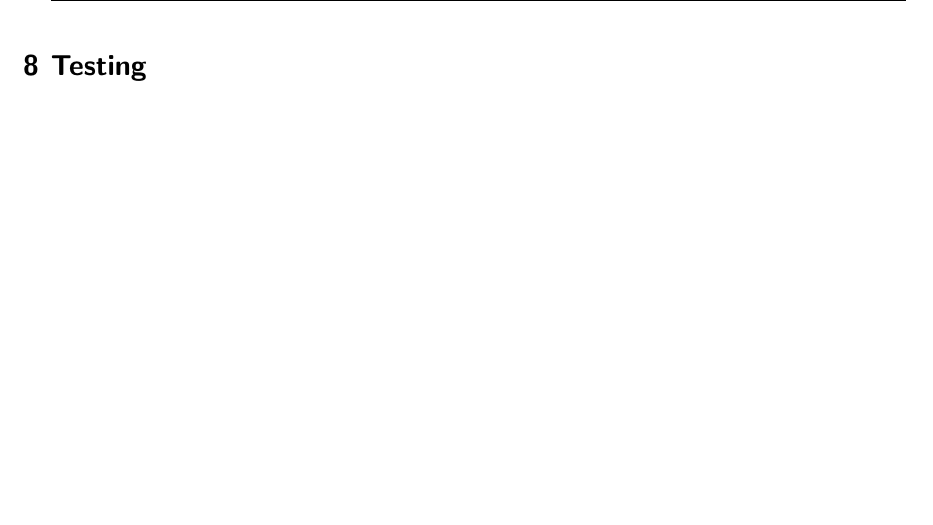
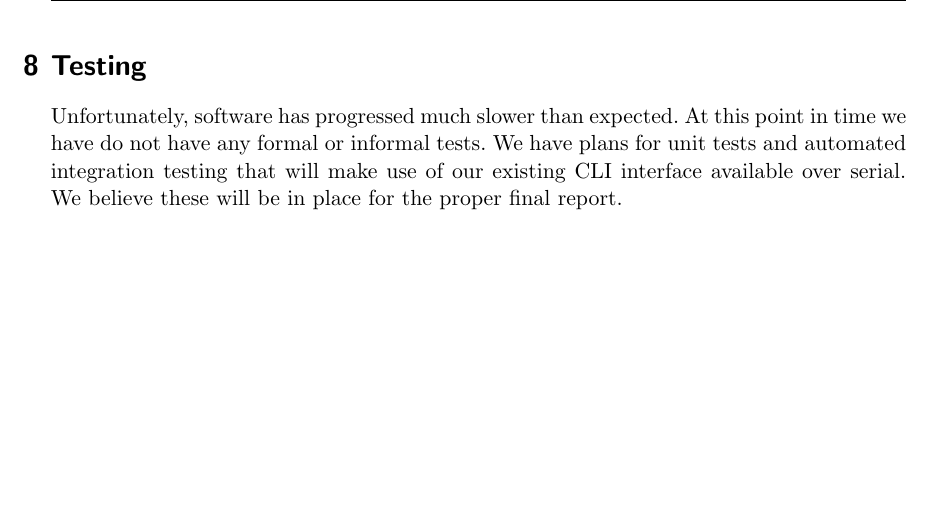
Before and after one commit to MorganJamesSmith/BioSenseWearable, a LaTeX document (final_report/final-report.tex, which reads final_report/sections/testing.tex): part of page 28 of 46, cut so that both start at the same text. Compiled offline with pdfLaTeX.

Commit message:
final report: Add testing section

```diff
--- a/final_report/sections/testing.tex
+++ b/final_report/sections/testing.tex
@@ -1,3 +1,11 @@
+
+
+Unfortunately, software has progressed much slower than expected.  At this point
+in time we have do not have any formal or informal tests.  We have plans for
+unit tests and automated integration testing that will make use of our existing
+CLI interface available over serial.  We believe these will be in place for the
+proper final report.
+
 %We didn't do this stuff yet
 \iffalse
 
```
